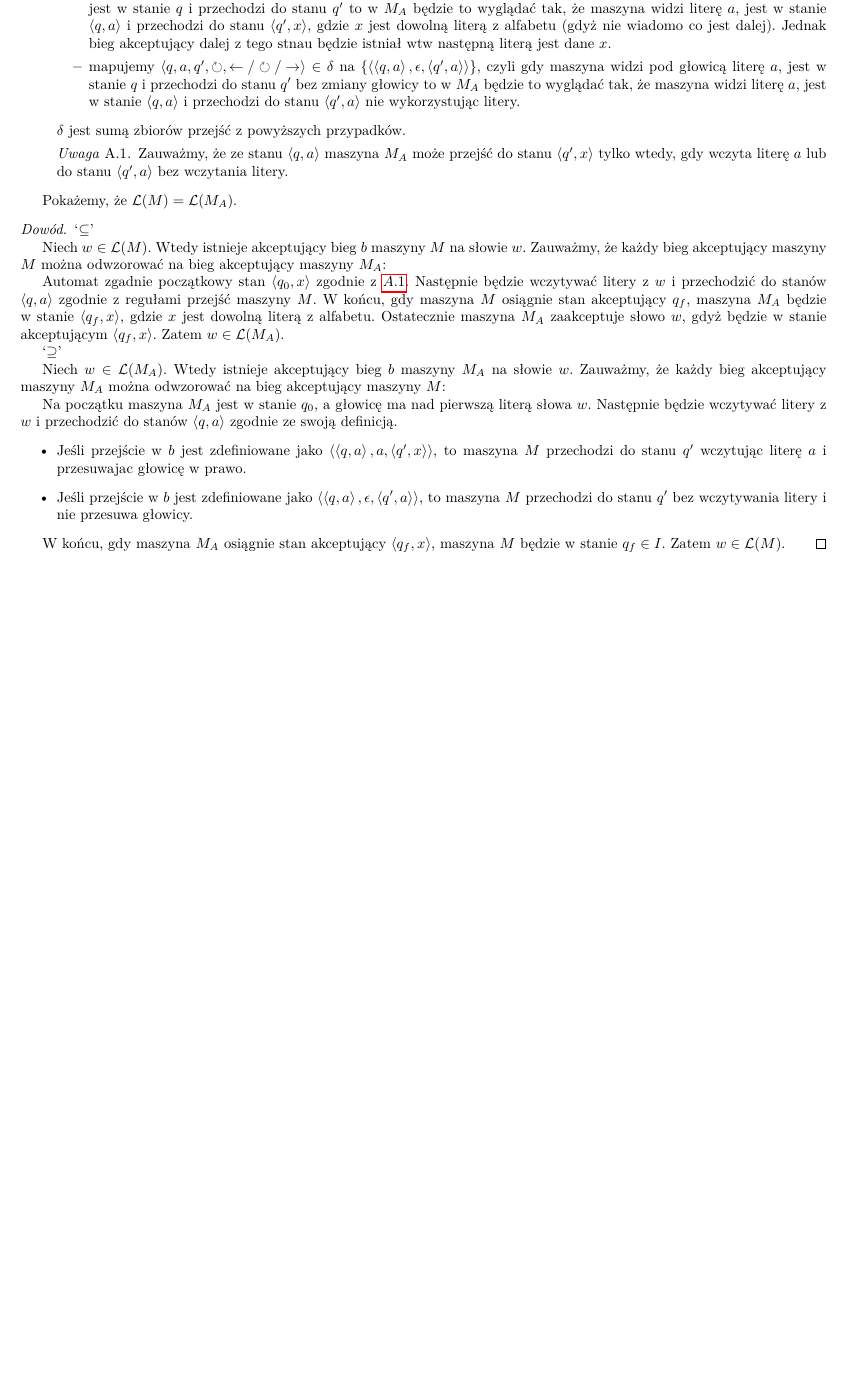
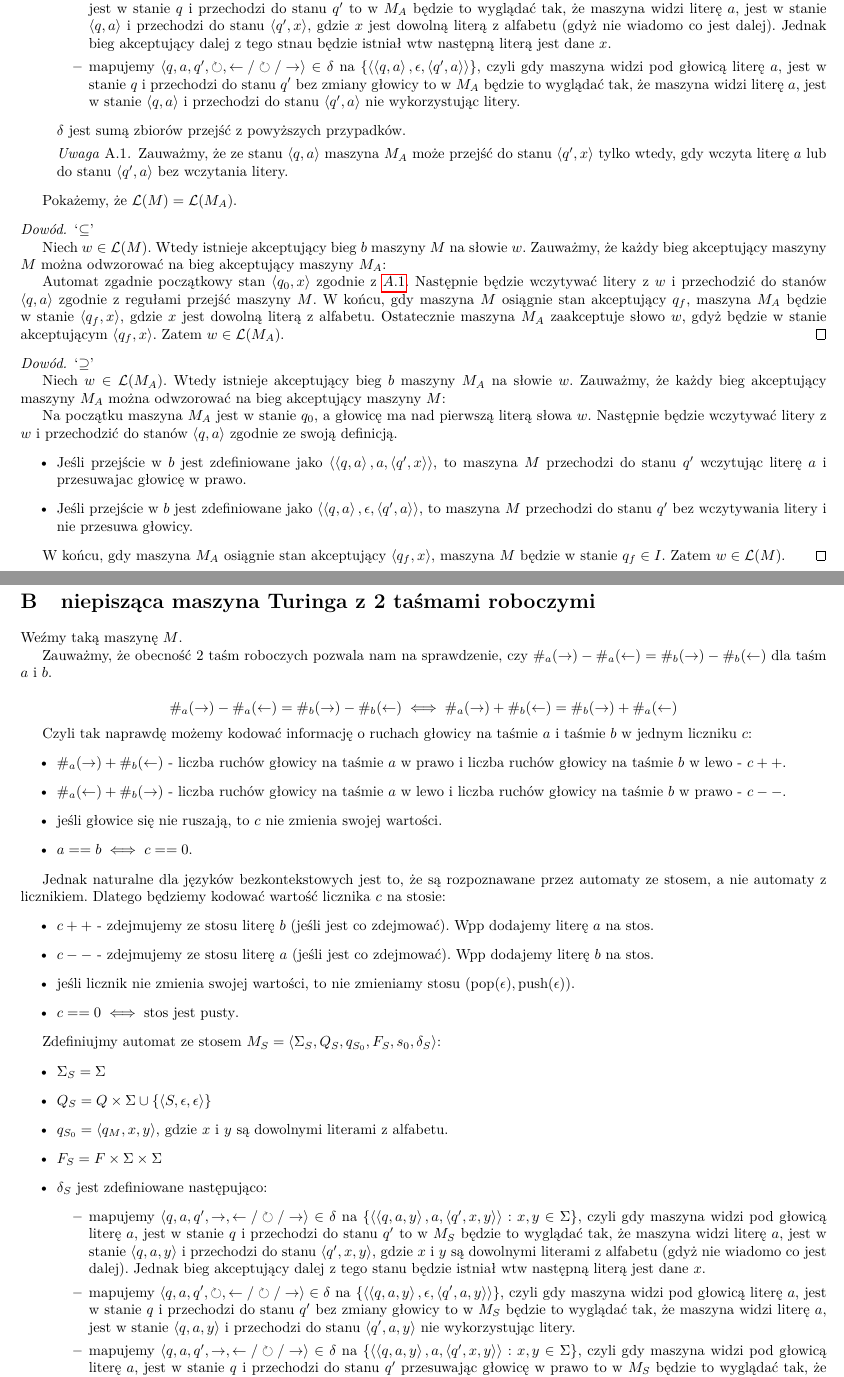
Before and after one commit to MrD4rkne/laac, a LaTeX document (pwd3/pwd3.tex): part of the page before the commit and two parts of pages 1 and 2 of 2 after it, the two joined at a grey line, cut so that both start at the same text, the shorter picture padded with empty space. Compiled offline with pdfLaTeX.

Commit message:
begin solving b)

```diff
--- a/pwd3/pwd3.tex
+++ b/pwd3/pwd3.tex
@@ -89,7 +89,9 @@ Automat zgadnie początkowy stan \(\left<q_0,x \right>\) zgodnie z \(\ref{remark
 Następnie będzie wczytywać litery z \(w\) i przechodzić do stanów \(\left<q,a\right>\) zgodnie z regułami przejść maszyny \(M\). W końcu, gdy maszyna \(M\) osiągnie stan akceptujący \(q_f\), maszyna \(M_A\) będzie w stanie \(\left<q_f,x\right>\), gdzie \(x\) jest dowolną literą z alfabetu.
 Ostatecznie maszyna \(M_A\) zaakceptuje słowo \(w\), gdyż będzie w stanie akceptującym \(\left<q_f,x\right>\).
 Zatem \(w \in \mathcal{L}(M_A)\).
+\end{proof}
 
+\begin{proof}
 `\(\supseteq\)'
 
 Niech \(w \in \mathcal{L}(M_A)\). Wtedy istnieje akceptujący bieg \(b\) maszyny \(M_A\) na słowie \(w\).
@@ -108,4 +110,46 @@ W końcu, gdy maszyna \(M_A\) osiągnie stan akceptujący \(\left<q_f,x\right>\)
 Zatem \(w \in \mathcal{L}(M)\).
 \end{proof}
 
+\section{niepisząca maszyna Turinga z 2 taśmami roboczymi}
+Weźmy taką maszynę \(M\).
+
+Zauważmy, że obecność 2 taśm roboczych pozwala nam na sprawdzenie, czy
+\( \#_{a}(\rightarrow) - \#_{a}(\leftarrow) = \#_{b}(\rightarrow) -  \#_{b}(\leftarrow) \) dla taśm \(a\) i \(b\).
+
+\[ \#_{a}(\rightarrow) - \#_{a}(\leftarrow) = \#_{b}(\rightarrow) -  \#_{b}(\leftarrow) \iff  \#_{a}(\rightarrow) + \#_{b}(\leftarrow) = \#_{b}(\rightarrow) + \#_{a}(\leftarrow) \]
+
+Czyli tak naprawdę możemy kodować informację o ruchach głowicy na taśmie \(a\) i taśmie \(b\) w jednym liczniku \(c\):
+\begin{itemize}
+\item \( \#_{a}(\rightarrow) + \#_{b}(\leftarrow) \) - liczba ruchów głowicy na taśmie \(a\) w prawo i liczba ruchów głowicy na taśmie \(b\) w lewo - \(c++\).
+\item \( \#_{a}(\leftarrow) + \#_{b}(\rightarrow) \) - liczba ruchów głowicy na taśmie \(a\) w lewo i liczba ruchów głowicy na taśmie \(b\) w prawo - \(c--\).
+\item jeśli głowice się nie ruszają, to \(c\) nie zmienia swojej wartości.
+\item \(a == b \iff c == 0\).
+\end{itemize}
+
+Jednak naturalne dla języków bezkontekstowych jest to, że są rozpoznawane przez automaty ze stosem, a nie automaty z licznikiem.
+Dlatego będziemy kodować wartość licznika \(c\) na stosie:
+\begin{itemize}
+\item \(c++\) - zdejmujemy ze stosu literę \(b\) (jeśli jest co zdejmować). Wpp dodajemy literę \(a\) na stos.
+\item \(c--\) - zdejmujemy ze stosu literę \(a\) (jeśli jest co zdejmować). Wpp dodajemy literę \(b\) na stos.
+\item jeśli licznik nie zmienia swojej wartości, to nie zmieniamy stosu (\(\text{pop}(\epsilon), \text{push}(\epsilon)\)).
+\item \(c == 0 \iff \text{stos jest pusty}\).
+\end{itemize}
+
+Zdefiniujmy automat ze stosem \(M_S = \left<\Sigma_S, Q_S, q_{S_0}, F_S, s_0, \delta_S \right>\):
+\begin{itemize}
+\item \(\Sigma_S = \Sigma\)
+\item \(Q_S = Q \times \Sigma \cup \{ \left< S, \epsilon, \epsilon \right> \} \)
+\item \(q_{S_0} = \left< q_M, x, y \right>\), gdzie \(x\) i \(y\) są dowolnymi literami z alfabetu.
+\item \(F_S = F \times \Sigma \times \Sigma\)
+\item \(\delta_S\) jest zdefiniowane następująco:
+\begin{itemize}
+\item mapujemy \( \left<q, a, q', \rightarrow, \leftarrow / \circlearrowright / \rightarrow \right> \in \delta\) na \( \{ \left< \left<q,a,y\right>, a, \left<q',x,y\right> \right>: x,y \in \Sigma \} \),
+czyli gdy maszyna widzi pod głowicą literę \(a\), jest w stanie \(q\) i przechodzi do stanu \(q'\) to w \(M_S\) będzie to wyglądać tak, że maszyna widzi literę \(a\), jest w stanie \(\left<q,a,y\right>\) i przechodzi do stanu \(\left<q',x,y\right>\), gdzie \(x\) i \(y\) są dowolnymi literami z alfabetu (gdyż nie wiadomo co jest dalej). Jednak bieg akceptujący dalej z tego stanu będzie istniał wtw następną literą jest dane \(x\).
+
+\item mapujemy \( \left<q, a, q', \circlearrowright, \leftarrow / \circlearrowright / \rightarrow \right> \in \delta\) na \( \{ \left< \left<q,a,y\right>, \epsilon, \left<q',a,y\right> \right>\} \), czyli gdy maszyna widzi pod głowicą literę \(a\), jest w stanie \(q\) i przechodzi do stanu \(q'\) bez zmiany głowicy to w \(M_S\) będzie to wyglądać tak, że maszyna widzi literę \(a\), jest w stanie \(\left<q,a,y\right>\) i przechodzi do stanu \(\left<q',a,y\right>\) nie wykorzystując litery.
+\item mapujemy \( \left<q, a, q', \rightarrow, \leftarrow / \circlearrowright / \rightarrow \right> \in \delta\) na \( \{ \left< \left<q,a,y\right>, a, \left<q',x,y\right> \right>: x,y \in \Sigma \} \), czyli gdy maszyna widzi pod głowicą literę \(a\), jest w stanie \(q\) i przechodzi do stanu \(q'\) przesuwając głowicę w prawo to w \(M_S\) będzie to wyglądać tak, że maszyna widzi literę \(a\), jest w stanie \(\left<q,a,y\right>\) i przechodzi do stanu \(\left<q',x,y\right>\), gdzie \(x\) i \(y\) są dowolnymi literami z alfabetu (gdyż nie wiadomo co jest dalej). Jednak bieg akceptujący dalej z tego stanu będzie istniał wtw następną literą jest dane \(x\).
+\item mapujemy \( \left<q, a, q', \circlearrowright, \leftarrow / \circlearrowright / \rightarrow \right> \in \delta\) na \( \{ \left< \left<q,a,y\right>, a, \left<q',x,y\right> \right>: x,y \in \Sigma \} \), czyli gdy maszyna widzi pod głowicą literę \(a\), jest w stanie \(q\) i przechodzi do stanu \(q'\) bez zmiany głowicy to w \(M_S\) będzie to wyglądać tak, że maszyna widzi literę \(a\), jest w stanie \(\left<q,a,y\right>\) i przechodzi do stanu \(\left<q',x,y\right>\), gdzie \(x\) i \(y\) są dowolnymi literami z alfabetu (gdyż nie wiadomo co jest dalej). Jednak bieg akceptujący dalej z tego stanu będzie istniał wtw następną literą jest dane \(x\).
+\end{itemize}
+\end{itemize}
+
 \end{document}
```
